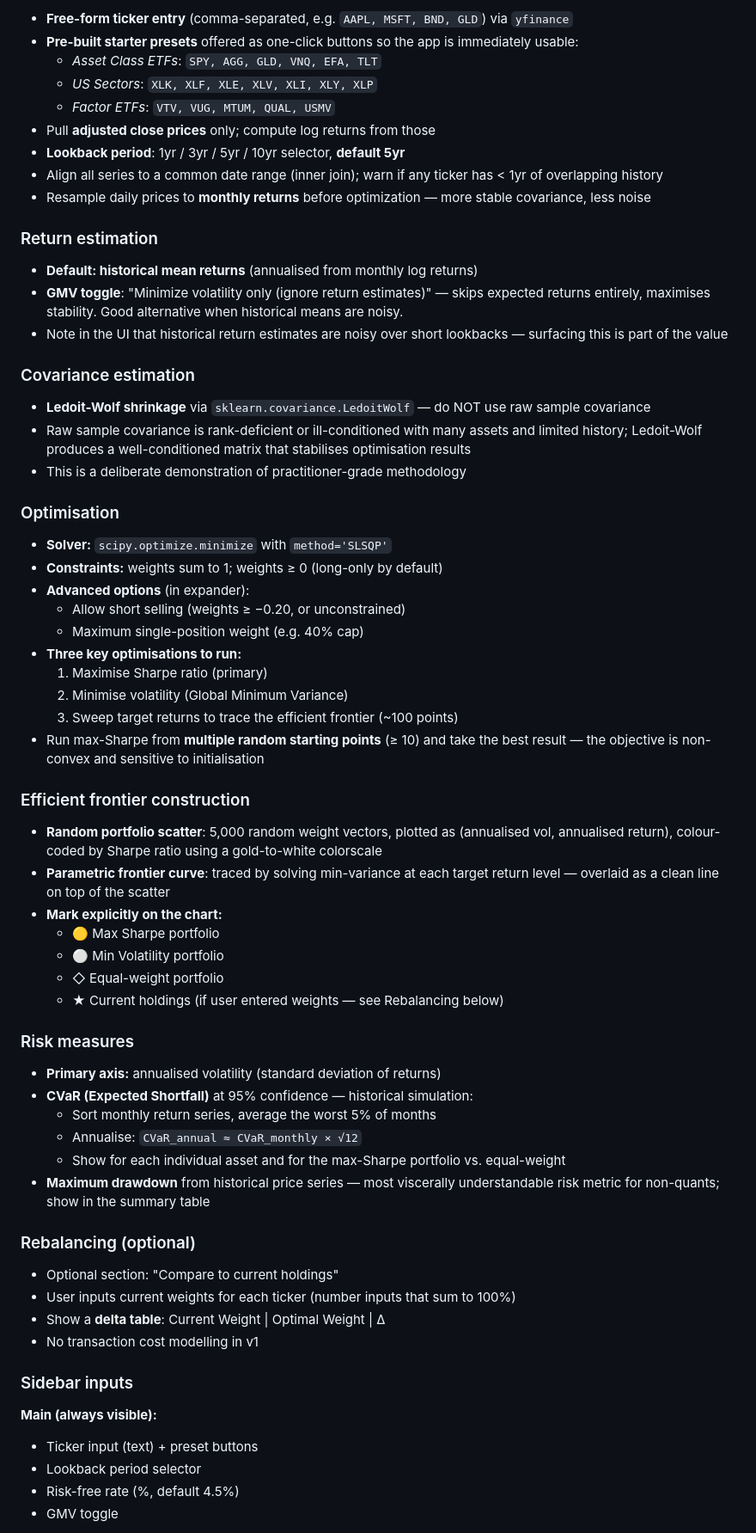
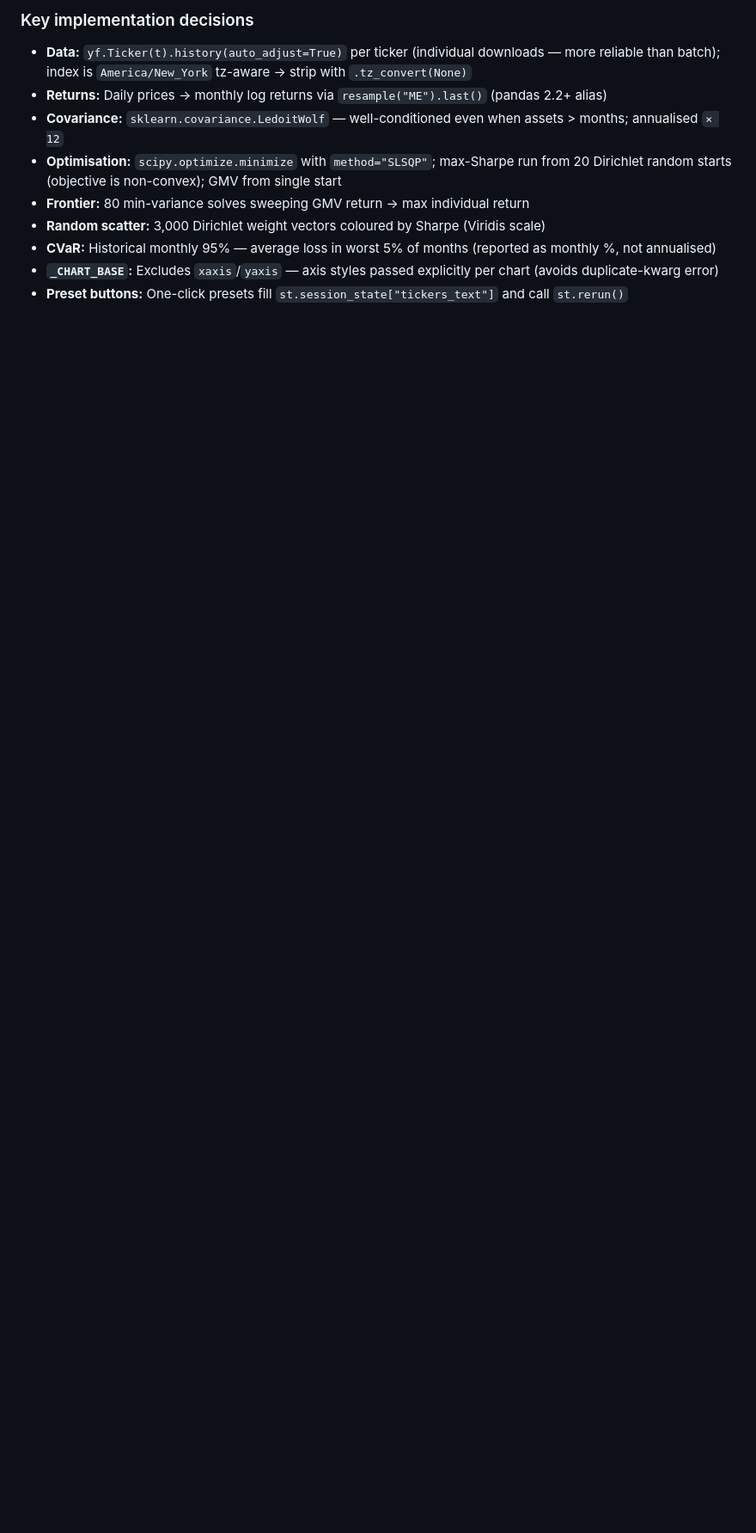
Before and after one commit to mgptk/garrison-financial-group, a Markdown page: CLAUDE.md, the part around one of its changes. Shown at 86% size. Drawn GitHub-style; blank space fills up the shorter version.

```diff
--- a/CLAUDE.md
+++ b/CLAUDE.md
@@ -248,70 +246,13 @@ Mean-variance portfolio optimization (Markowitz) with an interactive efficient f
 
-- **Free-form ticker entry** (comma-separated, e.g. `AAPL, MSFT, BND, GLD`) via `yfinance`
-- **Pre-built starter presets** offered as one-click buttons so the app is immediately usable:
-  - *Asset Class ETFs*: `SPY, AGG, GLD, VNQ, EFA, TLT`
-  - *US Sectors*: `XLK, XLF, XLE, XLV, XLI, XLY, XLP`
-  - *Factor ETFs*: `VTV, VUG, MTUM, QUAL, USMV`
-- Pull **adjusted close prices** only; compute log returns from those
-- **Lookback period**: 1yr / 3yr / 5yr / 10yr selector, **default 5yr**
-- Align all series to a common date range (inner join); warn if any ticker has < 1yr of overlapping history
-- Resample daily prices to **monthly returns** before optimization — more stable covariance, less noise
+### Key implementation decisions
 
-### Return estimation
+- **Data:** `yf.Ticker(t).history(auto_adjust=True)` per ticker (individual downloads — more reliable than batch); index is `America/New_York` tz-aware → strip with `.tz_convert(None)`
+- **Returns:** Daily prices → monthly log returns via `resample("ME").last()` (pandas 2.2+ alias)
+- **Covariance:** `sklearn.covariance.LedoitWolf` — well-conditioned even when assets > months; annualised `× 12`
+- **Optimisation:** `scipy.optimize.minimize` with `method="SLSQP"`; max-Sharpe run from 20 Dirichlet random starts (objective is non-convex); GMV from single start
+- **Frontier:** 80 min-variance solves sweeping GMV return → max individual return
+- **Random scatter:** 3,000 Dirichlet weight vectors coloured by Sharpe (Viridis scale)
+- **CVaR:** Historical monthly 95% — average loss in worst 5% of months (reported as monthly %, not annualised)
+- **`_CHART_BASE`:** Excludes `xaxis`/`yaxis` — axis styles passed explicitly per chart (avoids duplicate-kwarg error)
+- **Preset buttons:** One-click presets fill `st.session_state["tickers_text"]` and call `st.rerun()`
 
-- **Default: historical mean returns** (annualised from monthly log returns)
-- **GMV toggle**: "Minimize volatility only (ignore return estimates)" — skips expected returns entirely, maximises stability. Good alternative when historical means are noisy.
-- Note in the UI that historical return estimates are noisy over short lookbacks — surfacing this is part of the value
-
-### Covariance estimation
-
-- **Ledoit-Wolf shrinkage** via `sklearn.covariance.LedoitWolf` — do NOT use raw sample covariance
-- Raw sample covariance is rank-deficient or ill-conditioned with many assets and limited history; Ledoit-Wolf produces a well-conditioned matrix that stabilises optimisation results
-- This is a deliberate demonstration of practitioner-grade methodology
-
-### Optimisation
-
-- **Solver:** `scipy.optimize.minimize` with `method='SLSQP'`
-- **Constraints:** weights sum to 1; weights ≥ 0 (long-only by default)
-- **Advanced options** (in expander):
-  - Allow short selling (weights ≥ −0.20, or unconstrained)
-  - Maximum single-position weight (e.g. 40% cap)
-- **Three key optimisations to run:**
-  1. Maximise Sharpe ratio (primary)
-  2. Minimise volatility (Global Minimum Variance)
-  3. Sweep target returns to trace the efficient frontier (~100 points)
-- Run max-Sharpe from **multiple random starting points** (≥ 10) and take the best result — the objective is non-convex and sensitive to initialisation
-
-### Efficient frontier construction
-
-- **Random portfolio scatter**: 5,000 random weight vectors, plotted as (annualised vol, annualised return), colour-coded by Sharpe ratio using a gold-to-white colorscale
-- **Parametric frontier curve**: traced by solving min-variance at each target return level — overlaid as a clean line on top of the scatter
-- **Mark explicitly on the chart:**
-  - 🟡 Max Sharpe portfolio
-  - ⚪ Min Volatility portfolio
-  - ◇ Equal-weight portfolio
-  - ★ Current holdings (if user entered weights — see Rebalancing below)
-
-### Risk measures
-
-- **Primary axis:** annualised volatility (standard deviation of returns)
-- **CVaR (Expected Shortfall)** at 95% confidence — historical simulation:
-  - Sort monthly return series, average the worst 5% of months
-  - Annualise: `CVaR_annual ≈ CVaR_monthly × √12`
-  - Show for each individual asset and for the max-Sharpe portfolio vs. equal-weight
-- **Maximum drawdown** from historical price series — most viscerally understandable risk metric for non-quants; show in the summary table
-
-### Rebalancing (optional)
-
-- Optional section: "Compare to current holdings"
-- User inputs current weights for each ticker (number inputs that sum to 100%)
-- Show a **delta table**: Current Weight | Optimal Weight | Δ
-- No transaction cost modelling in v1
-
-### Sidebar inputs
-
-**Main (always visible):**
-- Ticker input (text) + preset buttons
-- Lookback period selector
-- Risk-free rate (%, default 4.5%)
-- GMV toggle
-
```
Also changed, not shown: other parts of CLAUDE.md (+150 -242 lines).
